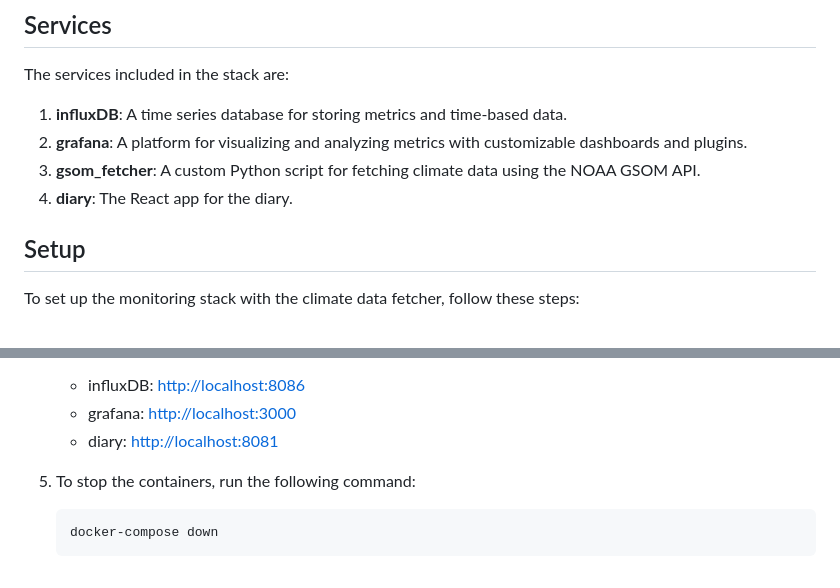
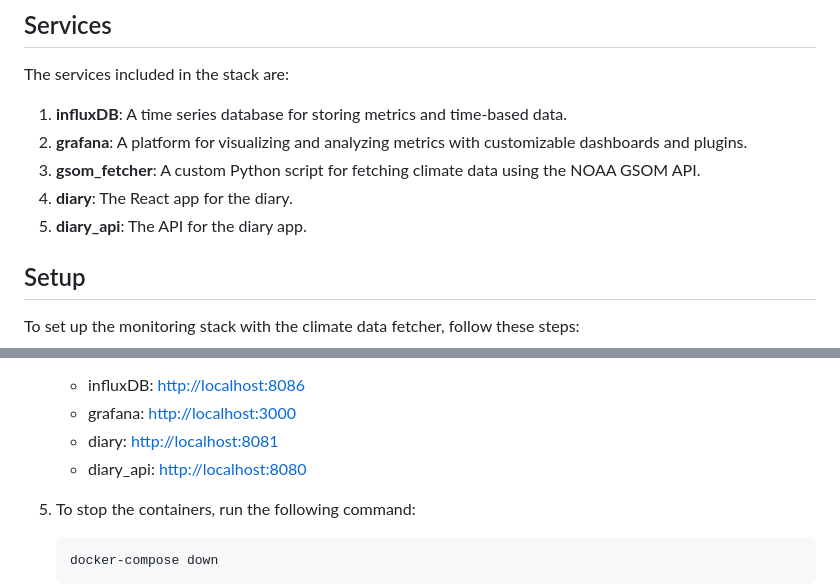
Before and after one commit to dean-dalianis/climate-diary, a Markdown page: README.MD, 2 parts joined by grey strips. GitHub-like rendering.

Commit message:
minor README.MD update

```diff
--- a/README.MD
+++ b/README.MD
@@ -81,6 +81,7 @@ The services included in the stack are:
 2. **grafana**: A platform for visualizing and analyzing metrics with customizable dashboards and plugins.
 3. **gsom_fetcher**: A custom Python script for fetching climate data using the NOAA GSOM API.
 4. **diary**: The React app for the diary.
+5. **diary_api**: The API for the diary app.
 
 ## Setup
 
@@ -125,6 +126,7 @@ To set up the monitoring stack with the climate data fetcher, follow these steps
     - influxDB: [http://localhost:8086](http://localhost:8086)
     - grafana: [http://localhost:3000](http://localhost:3000)
     - diary: [http://localhost:8081](http://localhost:8081)
+    - diary_api: [http://localhost:8080](http://localhost:8080)
 
 5. To stop the containers, run the following command:
 
```
